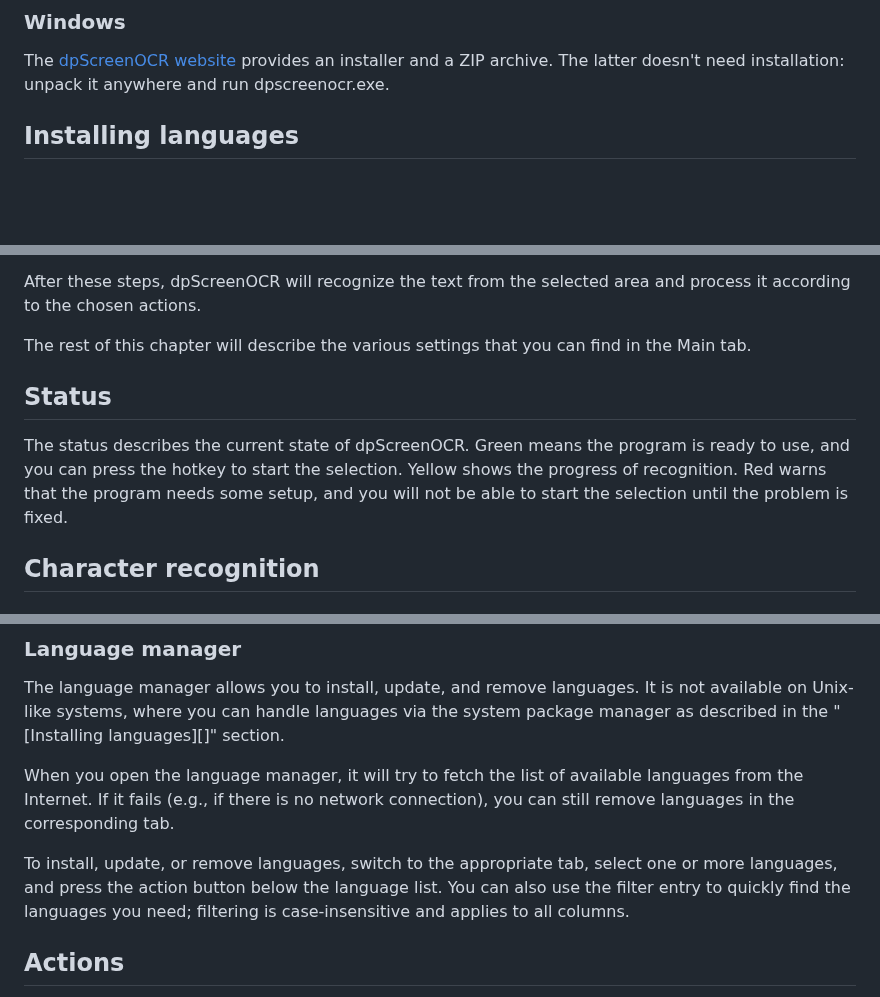
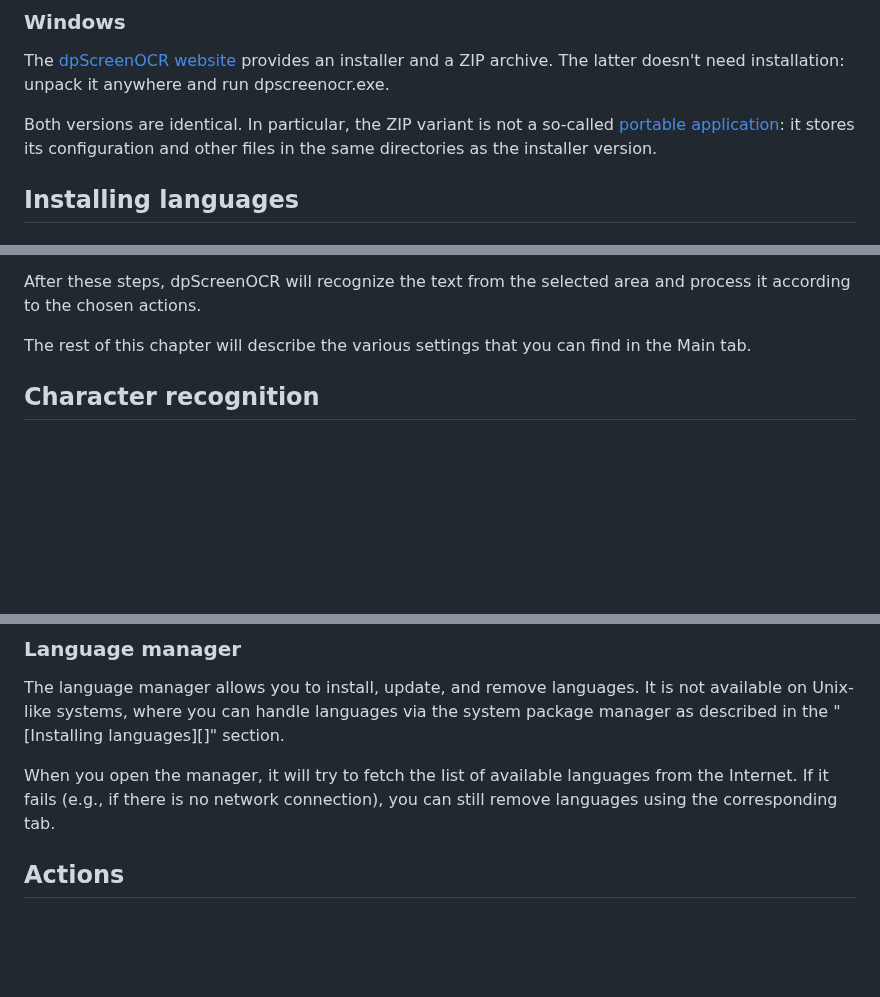
Before and after one commit to danpla/dpscreenocr, a Markdown page: doc/manual.md, 3 parts joined by grey strips. Rendered like a GitHub page; blank space fills up the shorter version.

Commit message:
doc/manual: Update

```diff
--- a/doc/manual.md
+++ b/doc/manual.md
@@ -31,6 +31,12 @@ unpack it, and follow the instructions in "doc/building-unix.txt".
 The [dpScreenOCR website][] provides an installer and a ZIP archive.
 The latter doesn't need installation: unpack it anywhere and run
 dpscreenocr.exe.
+
+Both versions are identical. In particular, the ZIP variant is not a
+so-called [portable application][]: it stores its configuration and
+other files in the same directories as the installer version.
+
+[Portable application]: https://en.wikipedia.org/wiki/Portable_application
 
 
 ## Installing languages
@@ -85,15 +91,6 @@ The rest of this chapter will describe the various settings that you
 can find in the Main tab.
 
 
-## Status
-
-The status describes the current state of dpScreenOCR. Green means the
-program is ready to use, and you can press the hotkey to start the
-selection. Yellow shows the progress of recognition. Red warns that
-the program needs some setup, and you will not be able to start the
-selection until the problem is fixed.
-
-
 ## Character recognition
 
 
@@ -124,16 +121,10 @@ languages. It is not available on Unix-like systems, where you can
 handle languages via the system package manager as described in the
 "[Installing languages][]" section.
 
-When you open the language manager, it will try to fetch the list of
-available languages from the Internet. If it fails (e.g., if there is
-no network connection), you can still remove languages in the
-corresponding tab.
-
-To install, update, or remove languages, switch to the appropriate
-tab, select one or more languages, and press the action button below
-the language list. You can also use the filter entry to quickly find
-the languages you need; filtering is case-insensitive and applies to
-all columns.
+When you open the manager, it will try to fetch the list of available
+languages from the Internet. If it fails (e.g., if there is no network
+connection), you can still remove languages using the corresponding
+tab.
 
 
 ## Actions
```
Also changed, not shown: other parts of doc/manual.md (+2 -2 lines).
